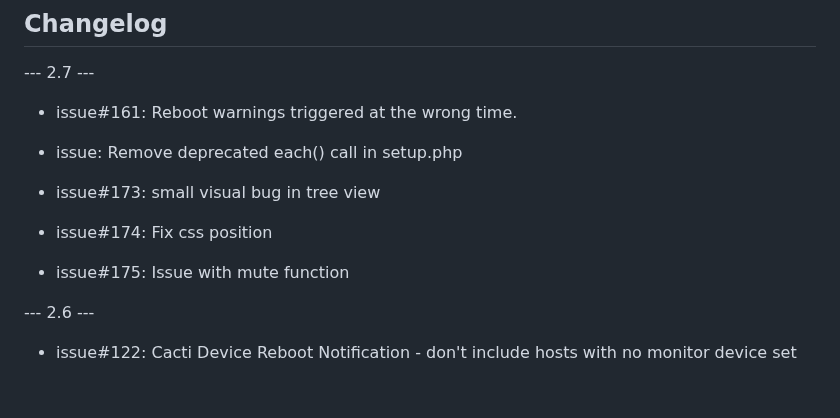
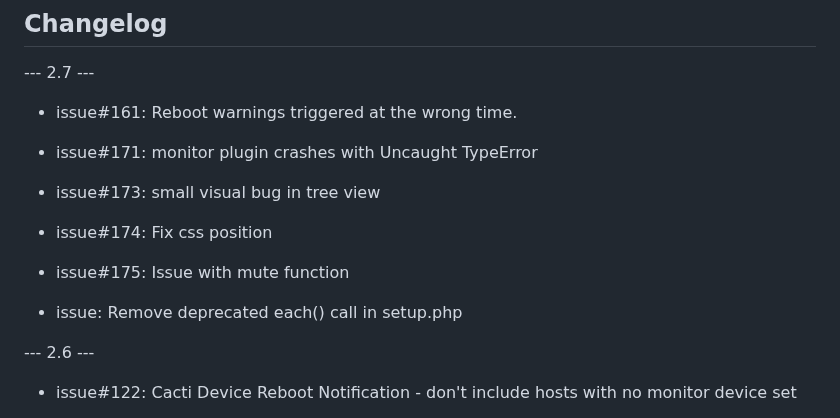
Before and after one commit to Cacti/plugin_monitor, a Markdown page: CHANGELOG.md, the part around the change. Rendered like a GitHub page; blank space fills up the shorter version.

```diff
--- a/CHANGELOG.md
+++ b/CHANGELOG.md
@@ -4,7 +4,7 @@
 
 * issue#161: Reboot warnings triggered at the wrong time.
 
-* issue: Remove deprecated each() call in setup.php
+* issue#171: monitor plugin crashes with Uncaught TypeError
 
 * issue#173: small visual bug in tree view
 
@@ -12,6 +12,7 @@
 
 * issue#175: Issue with mute function
 
+* issue: Remove deprecated each() call in setup.php
 
 --- 2.6 ---
 
```
